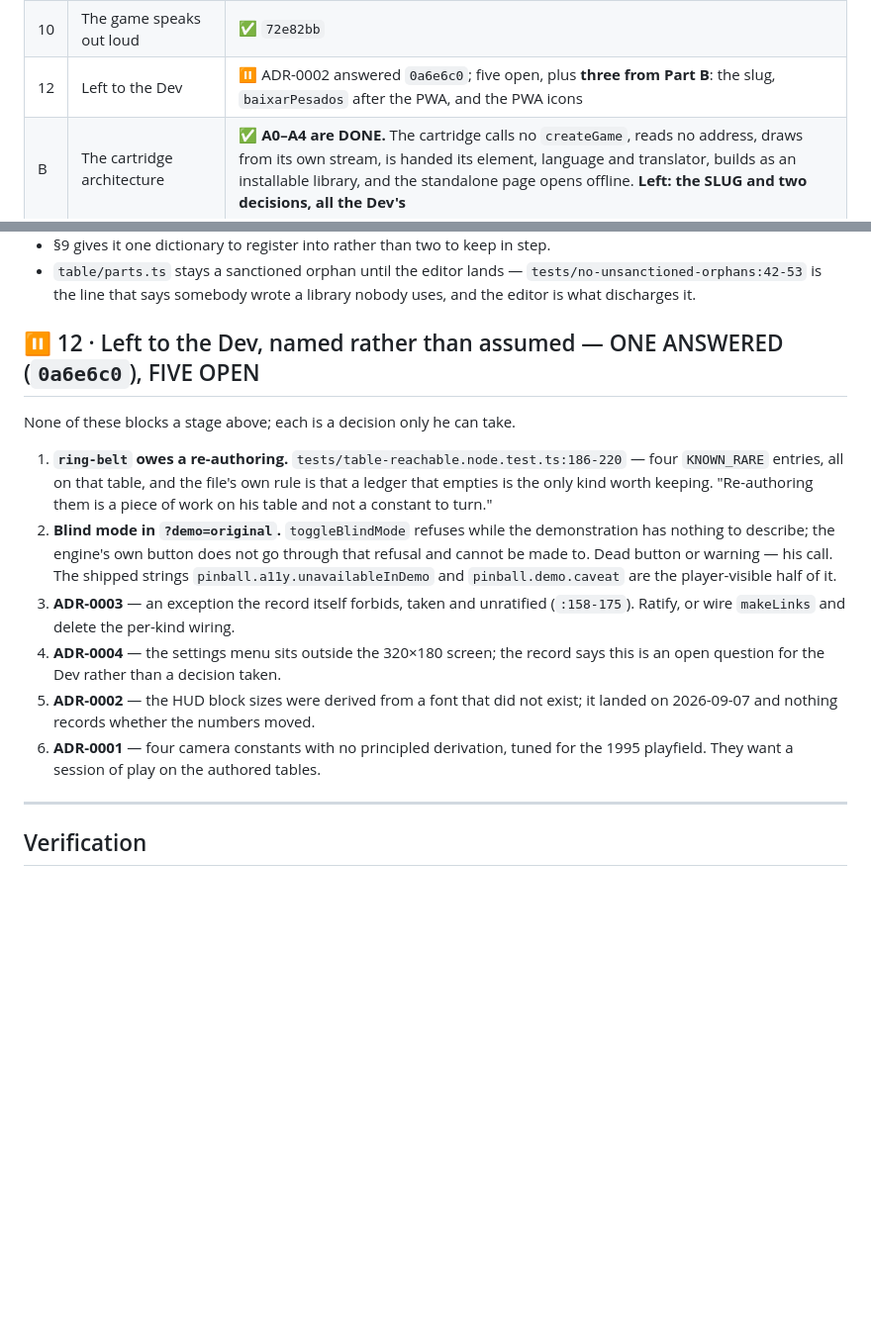
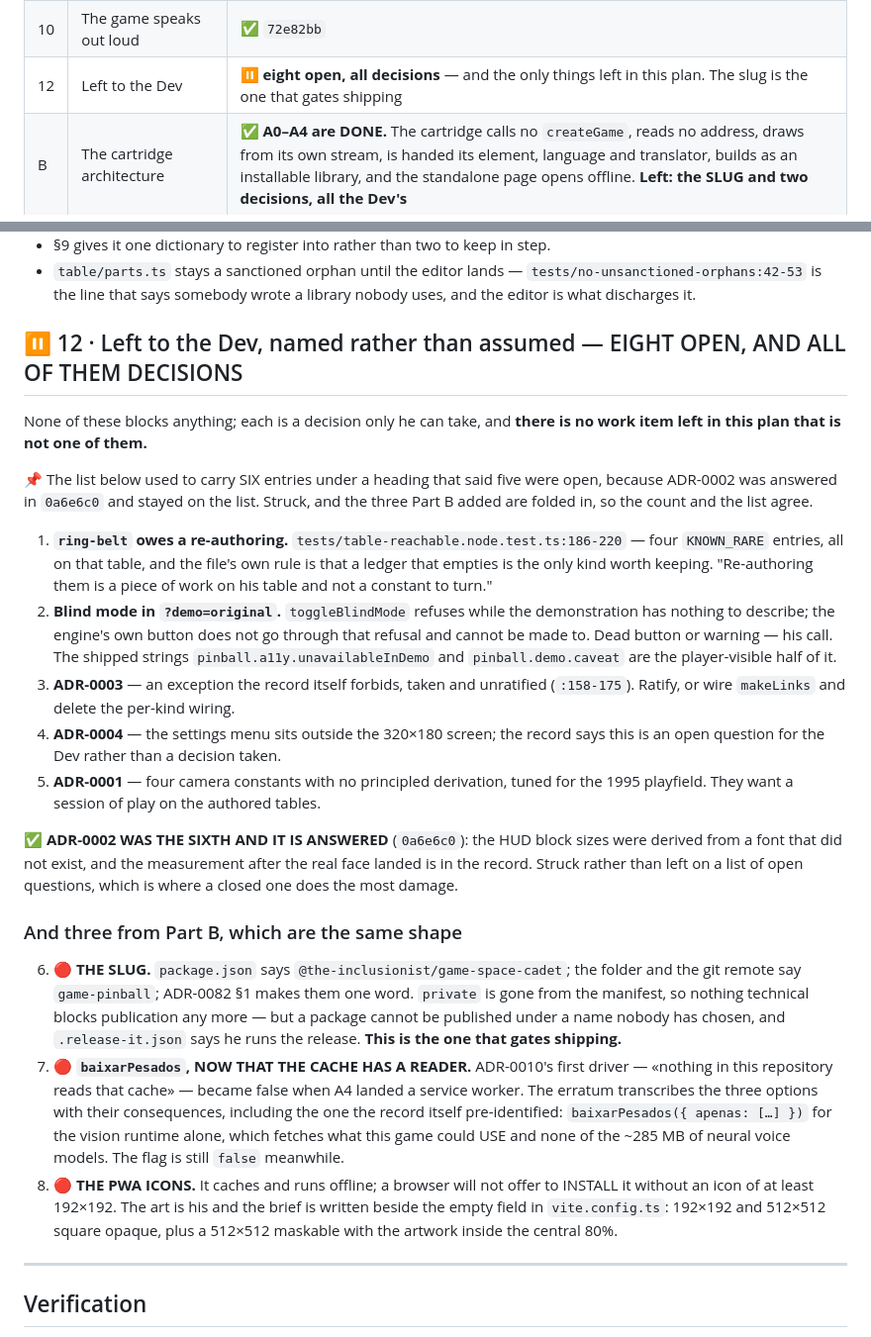
Before and after one commit to the-inclusionist/game-pinball, a Markdown page: docs/plans/2026-09-11-the-engine-is-used-rather-than-installed.md, 2 parts joined by grey strips. Shown at 99% size. Drawn GitHub-style; blank space fills up the shorter version.

Commit message:
docs(plan): §12 is the whole of what is left, and its own count was wrong
The list carried six entries under a heading that said five were open: ADR-0002 was answered in 0a6e6c0
and stayed on a list of open questions, which is where a closed one does the most damage. Struck.

📌 And the three Part B added are folded in rather than mentioned in a status cell — the slug,
`baixarPesados` now that a service worker reads that cache, and the PWA icons. Eight, all decisions, and
the section now says what the whole plan amounts to: there is no work item left in it that is not one of
them.

⚠️ The slug is the one that gates shipping. `private` is gone from the manifest, so nothing technical
blocks publication — but a package cannot be published under a name nobody has chosen.

Co-Authored-By: Claude Opus 5 <noreply@anthropic.com>

```diff
--- a/docs/plans/2026-09-11-the-engine-is-used-rather-than-installed.md
+++ b/docs/plans/2026-09-11-the-engine-is-used-rather-than-installed.md
@@ -23,7 +23,7 @@
 | 8 | The menus become reachable | ✅ `8c6a8b3` + `9c5456f` |
 | 9 | One language, chosen | ✅ `461d692` |
 | 10 | The game speaks out loud | ✅ `72e82bb` |
-| 12 | Left to the Dev | ⏸ ADR-0002 answered `0a6e6c0`; five open, plus **three from Part B**: the slug, `baixarPesados` after the PWA, and the PWA icons |
+| 12 | Left to the Dev | ⏸ **eight open, all decisions** — and the only things left in this plan. The slug is the one that gates shipping |
 | B | The cartridge architecture | ✅ **A0–A4 are DONE.** The cartridge calls no `createGame`, reads no address, draws from its own stream, is handed its element, language and translator, builds as an installable library, and the standalone page opens offline. **Left: the SLUG and two decisions, all the Dev's** |
 
 **Part A and Part B are complete.** `npm run validate`: typecheck, the library build, the app build
@@ -356,9 +356,14 @@ node gate cannot even be written against today's code, because there is no seam.
 - `table/parts.ts` stays a sanctioned orphan until the editor lands — `tests/no-unsanctioned-orphans:42-53`
   is the line that says somebody wrote a library nobody uses, and the editor is what discharges it.
 
-## ⏸ 12 · Left to the Dev, named rather than assumed — ONE ANSWERED (`0a6e6c0`), FIVE OPEN
+## ⏸ 12 · Left to the Dev, named rather than assumed — EIGHT OPEN, AND ALL OF THEM DECISIONS
 
-None of these blocks a stage above; each is a decision only he can take.
+None of these blocks anything; each is a decision only he can take, and **there is no work item left in
+this plan that is not one of them.**
+
+📌 The list below used to carry SIX entries under a heading that said five were open, because ADR-0002
+was answered in `0a6e6c0` and stayed on the list. Struck, and the three Part B added are folded in, so the
+count and the list agree.
 
 1. **`ring-belt` owes a re-authoring.** `tests/table-reachable.node.test.ts:186-220` — four `KNOWN_RARE`
    entries, all on that table, and the file's own rule is that a ledger that empties is the only kind worth
@@ -371,10 +376,28 @@ None of these blocks a stage above; each is a decision only he can take.
    `makeLinks` and delete the per-kind wiring.
 4. **ADR-0004** — the settings menu sits outside the 320×180 screen; the record says this is an open
    question for the Dev rather than a decision taken.
-5. **ADR-0002** — the HUD block sizes were derived from a font that did not exist; it landed on 2026-09-07
-   and nothing records whether the numbers moved.
-6. **ADR-0001** — four camera constants with no principled derivation, tuned for the 1995 playfield. They
+5. **ADR-0001** — four camera constants with no principled derivation, tuned for the 1995 playfield. They
    want a session of play on the authored tables.
+
+✅ **ADR-0002 WAS THE SIXTH AND IT IS ANSWERED** (`0a6e6c0`): the HUD block sizes were derived from a font
+that did not exist, and the measurement after the real face landed is in the record. Struck rather than
+left on a list of open questions, which is where a closed one does the most damage.
+
+### And three from Part B, which are the same shape
+
+6. 🔴 **THE SLUG.** `package.json` says `@the-inclusionist/game-space-cadet`; the folder and the git
+   remote say `game-pinball`; ADR-0082 §1 makes them one word. `private` is gone from the manifest, so
+   nothing technical blocks publication any more — but a package cannot be published under a name nobody
+   has chosen, and `.release-it.json` says he runs the release. **This is the one that gates shipping.**
+7. 🔴 **`baixarPesados`, NOW THAT THE CACHE HAS A READER.** ADR-0010's first driver — «nothing in this
+   repository reads that cache» — became false when A4 landed a service worker. The erratum transcribes
+   the three options with their consequences, including the one the record itself pre-identified:
+   `baixarPesados({ apenas: […] })` for the vision runtime alone, which fetches what this game could USE
+   and none of the ~285 MB of neural voice models. The flag is still `false` meanwhile.
+8. 🔴 **THE PWA ICONS.** It caches and runs offline; a browser will not offer to INSTALL it without an
+   icon of at least 192×192. The art is his and the brief is written beside the empty field in
+   `vite.config.ts`: 192×192 and 512×512 square opaque, plus a 512×512 maskable with the artwork inside
+   the central 80%.
 
 ---
 
```
